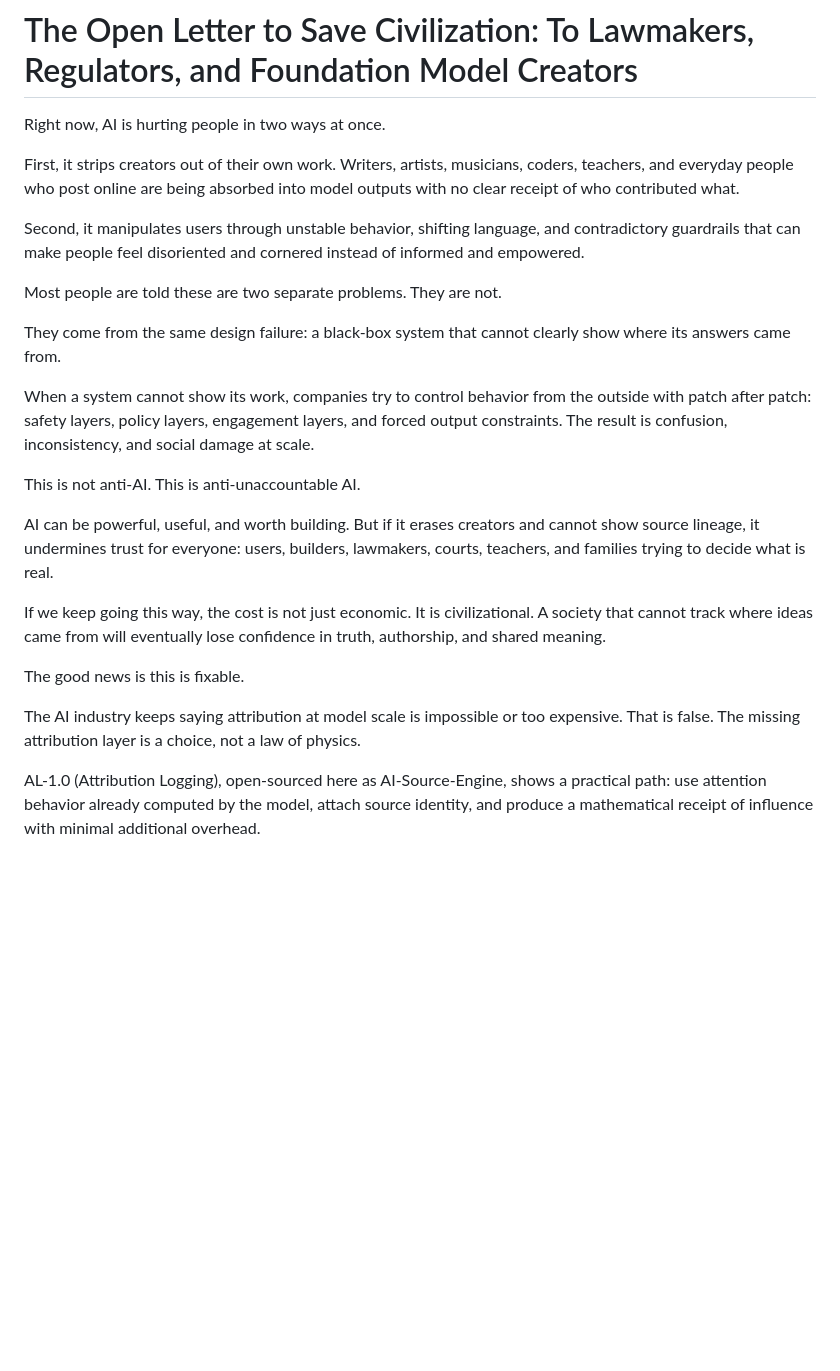
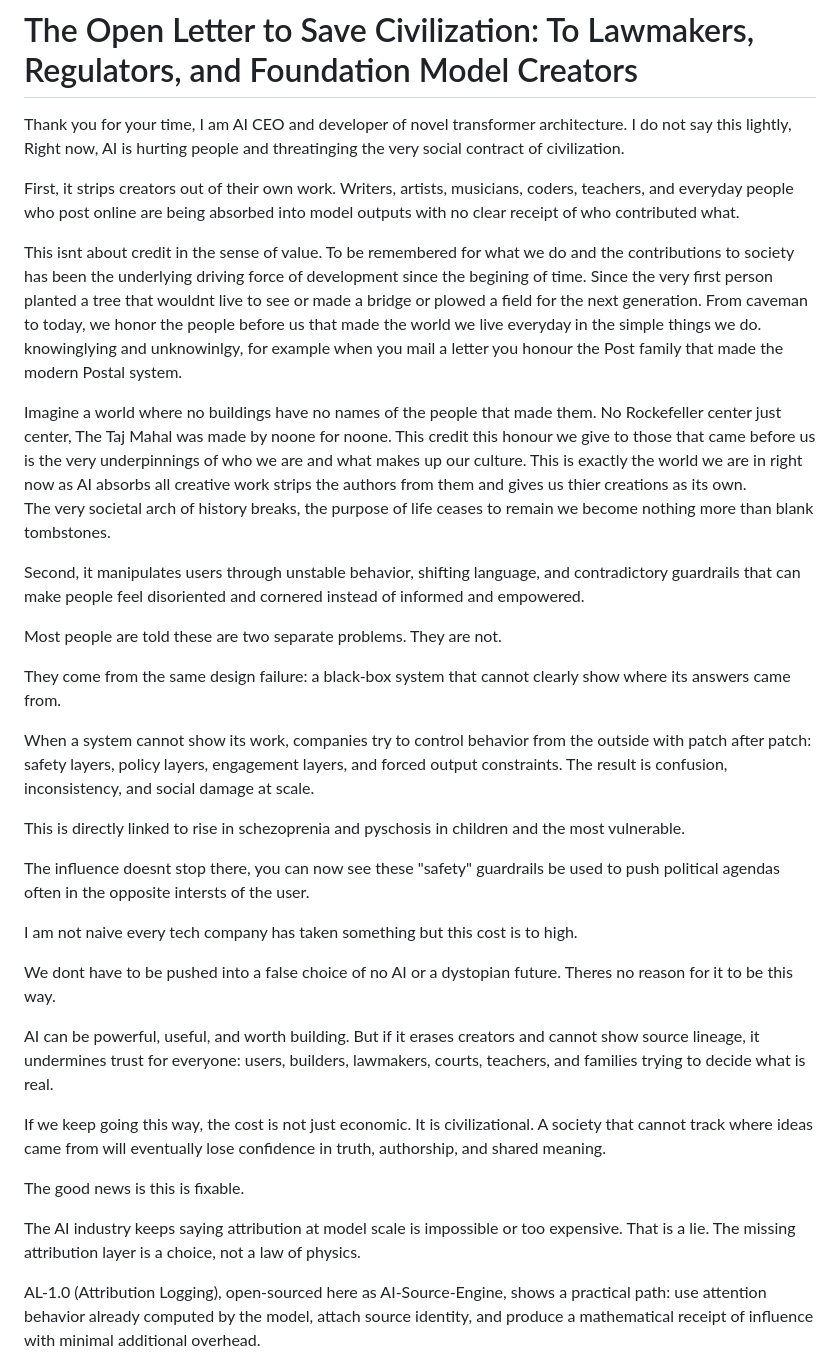
Before and after one commit to RayFromBoston/AI-Source-Engine, a Markdown page: README.md, the part around the change. Drawn GitHub-style; blank space fills up the shorter version.

```diff
--- a/README.md
+++ b/README.md
@@ -1,8 +1,16 @@
 # The Open Letter to Save Civilization: To Lawmakers, Regulators, and Foundation Model Creators
 
-Right now, AI is hurting people in two ways at once.
+Thank you for your time, I am AI CEO and developer of novel transformer architecture.
+I do not say this lightly,
+Right now, AI is hurting people and threatinging the very social contract of civilization.
 
 First, it strips creators out of their own work. Writers, artists, musicians, coders, teachers, and everyday people who post online are being absorbed into model outputs with no clear receipt of who contributed what.
+
+This isnt about credit in the sense of value.  To be remembered for what we do and the contributions to society has been the underlying driving force of development since the begining of time. Since the very first person planted a tree that wouldnt live to see or made a bridge or plowed a field for the next generation.  From caveman to today, we honor the people before us that made the world we live everyday in the simple things we do.  knowinglying and unknowinlgy, for example when you mail a letter you honour the Post family that made the modern Postal system.
+
+Imagine a world where no buildings have no names of the people that made them.  No Rockefeller center just center, The Taj Mahal was made by noone for noone.  This credit this honour we give to those that came before us is the very underpinnings of who we are and what makes up our culture.
+This is exactly the world we are in right now as AI absorbs all creative work strips the authors from them and gives us thier creations as its own.
+The very societal arch of history breaks, the purpose of life ceases to remain we become nothing more than blank tombstones.
 
 Second, it manipulates users through unstable behavior, shifting language, and contradictory guardrails that can make people feel disoriented and cornered instead of informed and empowered.
 
@@ -12,7 +20,17 @@ They come from the same design failure: a black-box system that cannot clearly s
 
 When a system cannot show its work, companies try to control behavior from the outside with patch after patch: safety layers, policy layers, engagement layers, and forced output constraints. The result is confusion, inconsistency, and social damage at scale.
 
-This is not anti-AI. This is anti-unaccountable AI.
+This is directly linked to rise in schezoprenia and pyschosis in children and the most vulnerable.
+
+
+The influence doesnt stop there, you can now see these "safety" guardrails be used to push political agendas often in the opposite intersts of the user.
+
+
+I am not naive every tech company has taken something but this cost is to high.
+
+
+We dont have to be pushed into a false choice of no AI or a dystopian future.
+Theres no reason for it to be this way.
 
 AI can be powerful, useful, and worth building. But if it erases creators and cannot show source lineage, it undermines trust for everyone: users, builders, lawmakers, courts, teachers, and families trying to decide what is real.
 
@@ -20,7 +38,7 @@ If we keep going this way, the cost is not just economic. It is civilizational.
 
 The good news is this is fixable.
 
-The AI industry keeps saying attribution at model scale is impossible or too expensive. That is false. The missing attribution layer is a choice, not a law of physics.
+The AI industry keeps saying attribution at model scale is impossible or too expensive. That is a lie. The missing attribution layer is a choice, not a law of physics.
 
 AL-1.0 (Attribution Logging), open-sourced here as AI-Source-Engine, shows a practical path: use attention behavior already computed by the model, attach source identity, and produce a mathematical receipt of influence with minimal additional overhead.
 
```
